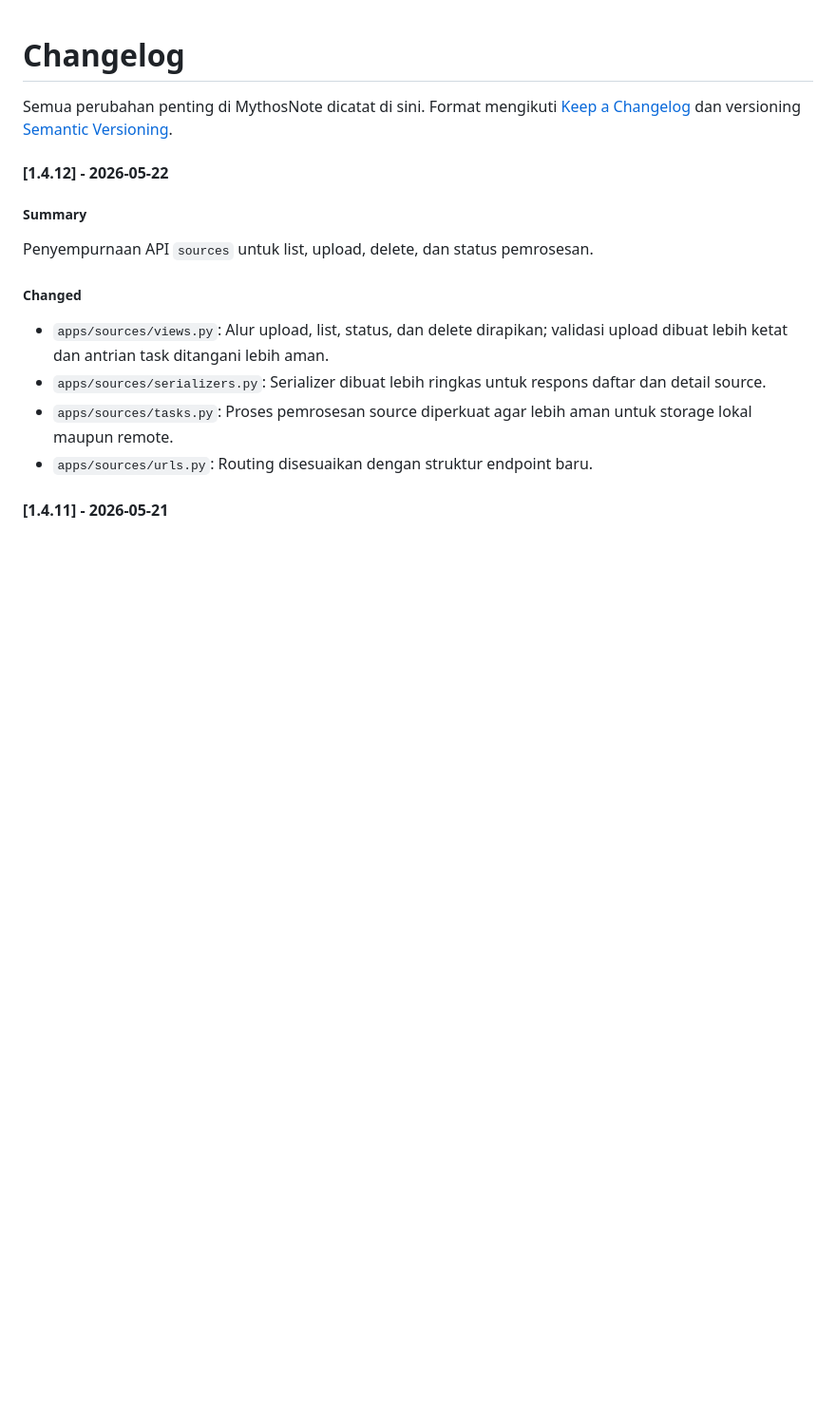
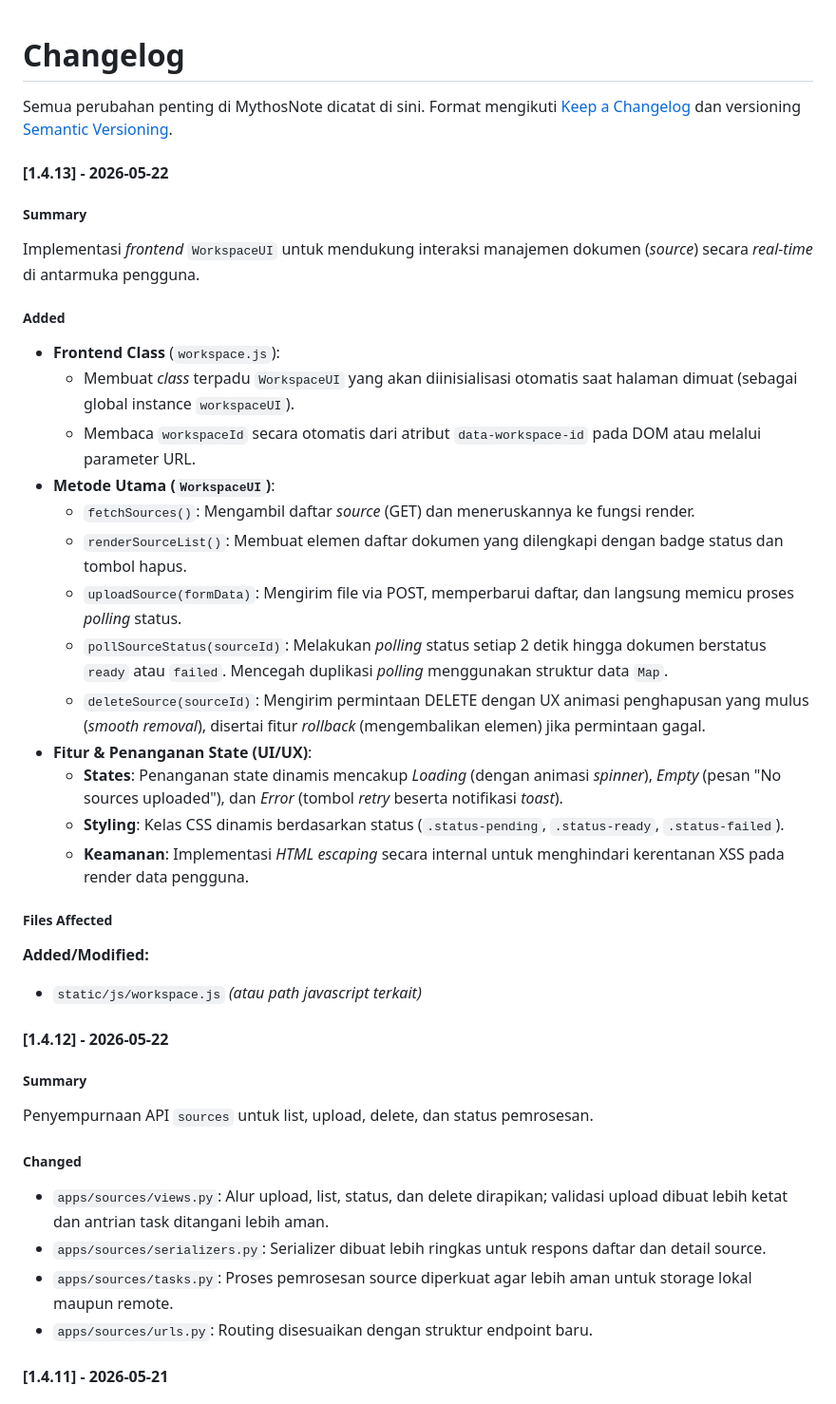
Before and after one commit to IbnuSabilGitHub/MythosNote, a Markdown page: CHANGELOG.md, the part around the change. Shown at 95% size. Rendered like a GitHub page; blank space fills up the shorter version.

Commit message:
doc: update changelog for 1.4.13

```diff
--- a/CHANGELOG.md
+++ b/CHANGELOG.md
@@ -1,6 +1,29 @@
 # Changelog
 
 Semua perubahan penting di MythosNote dicatat di sini. Format mengikuti [Keep a Changelog](https://keepachangelog.com/en/1.0.0/) dan versioning [Semantic Versioning](https://semver.org/spec/v2.0.0.html).
+
+#### [1.4.13] - 2026-05-22
+##### Summary
+Implementasi *frontend* `WorkspaceUI` untuk mendukung interaksi manajemen dokumen (*source*) secara *real-time* di antarmuka pengguna.
+
+##### Added
+*  **Frontend Class** (`workspace.js`):
+    *  Membuat *class* terpadu `WorkspaceUI` yang akan diinisialisasi otomatis saat halaman dimuat (sebagai global instance `workspaceUI`).
+    *  Membaca `workspaceId` secara otomatis dari atribut `data-workspace-id` pada DOM atau melalui parameter URL.
+*  **Metode Utama (`WorkspaceUI`)**:
+    *  `fetchSources()`: Mengambil daftar *source* (GET) dan meneruskannya ke fungsi render.
+    *  `renderSourceList()`: Membuat elemen daftar dokumen yang dilengkapi dengan badge status dan tombol hapus.
+    *  `uploadSource(formData)`: Mengirim file via POST, memperbarui daftar, dan langsung memicu proses *polling* status.
+    *  `pollSourceStatus(sourceId)`: Melakukan *polling* status setiap 2 detik hingga dokumen berstatus `ready` atau `failed`. Mencegah duplikasi *polling* menggunakan struktur data `Map`.
+    *  `deleteSource(sourceId)`: Mengirim permintaan DELETE dengan UX animasi penghapusan yang mulus (*smooth removal*), disertai fitur *rollback* (mengembalikan elemen) jika permintaan gagal.
+*  **Fitur & Penanganan State (UI/UX)**:
+    *  **States**: Penanganan state dinamis mencakup *Loading* (dengan animasi *spinner*), *Empty* (pesan "No sources uploaded"), dan *Error* (tombol *retry* beserta notifikasi *toast*).
+    *  **Styling**: Kelas CSS dinamis berdasarkan status (`.status-pending`, `.status-ready`, `.status-failed`).
+    *  **Keamanan**: Implementasi *HTML escaping* secara internal untuk menghindari kerentanan XSS pada render data pengguna.
+
+##### Files Affected
+**Added/Modified:**
+*  `static/js/workspace.js` *(atau path javascript terkait)*
 
 #### [1.4.12] - 2026-05-22
 ##### Summary
```
